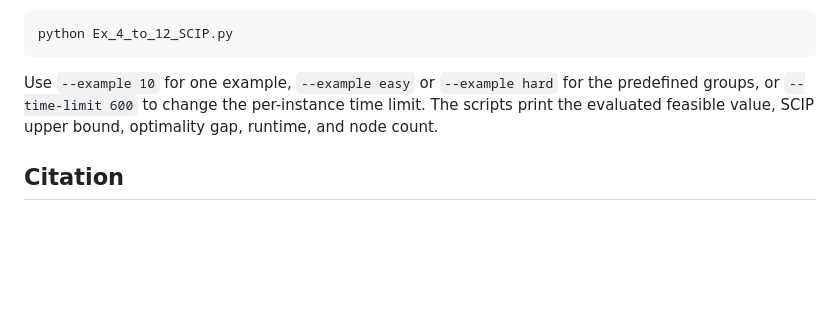
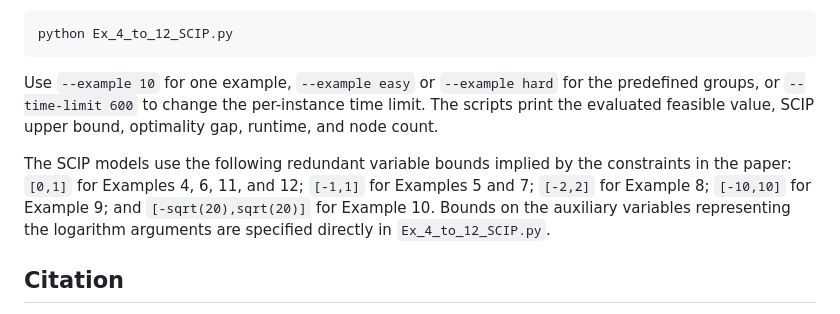
Before and after one commit to iamjiyoung/LogPOP, a Markdown page: README.md, the part around the change. Rendered like a GitHub page; blank space fills up the shorter version.

```diff
--- a/README.md
+++ b/README.md
@@ -104,6 +104,13 @@ per-instance time limit.
 The scripts print the evaluated feasible value, SCIP upper bound,
 optimality gap, runtime, and node count.
 
+The SCIP models use the following redundant variable bounds implied by
+the constraints in the paper: `[0,1]` for Examples 4, 6, 11, and 12;
+`[-1,1]` for Examples 5 and 7; `[-2,2]` for Example 8; `[-10,10]`
+for Example 9; and `[-sqrt(20),sqrt(20)]` for Example 10. Bounds on the
+auxiliary variables representing the logarithm arguments are specified
+directly in `Ex_4_to_12_SCIP.py`.
+
 ## Citation
 
 If you use these codes, please cite
```
